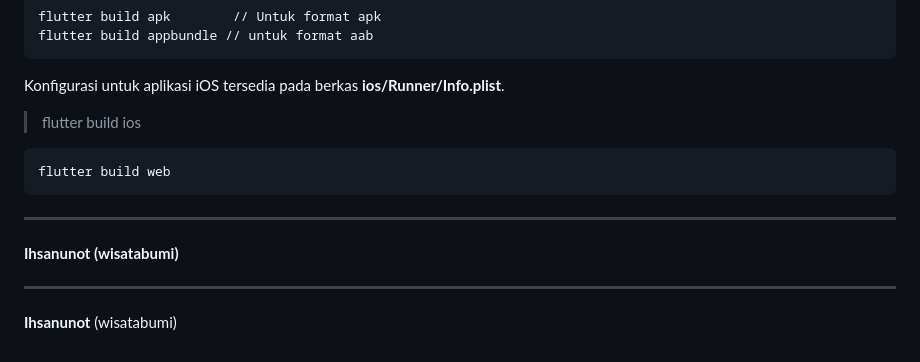
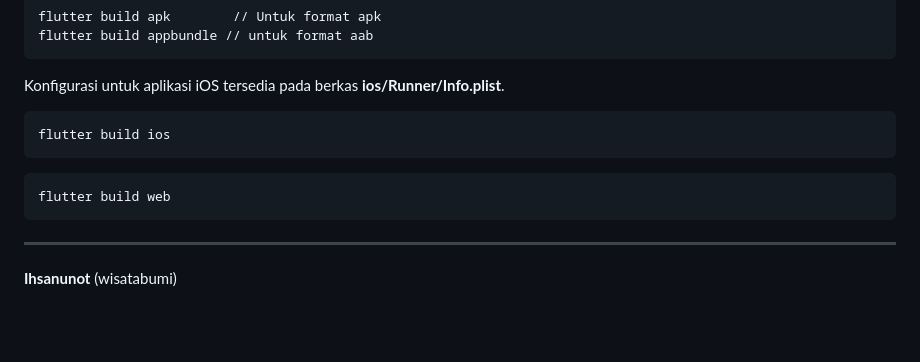
Before and after one commit to ihsanunot/Flutter-Apps-Pemula-Part1, a Markdown page: README.md, the part around the change. Drawn GitHub-style; blank space fills up the shorter version.

````diff
--- a/README.md
+++ b/README.md
@@ -257,7 +257,9 @@ flutter build appbundle // untuk format aab
 
 Konfigurasi untuk aplikasi iOS tersedia pada berkas **ios/Runner/Info.plist**.
 
-> flutter build ios
+```
+flutter build ios
+```
 
 ```
 flutter build web
@@ -265,8 +267,4 @@ flutter build web
 
 ---
 
-**Ihsanunot (wisatabumi)**
-
----
-
 **Ihsanunot** (wisatabumi)
````
